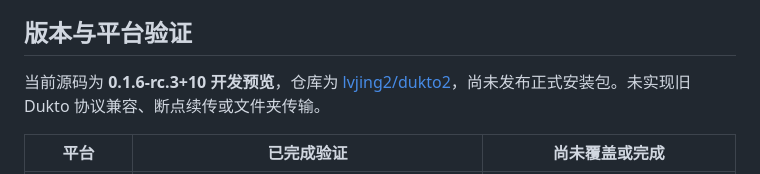
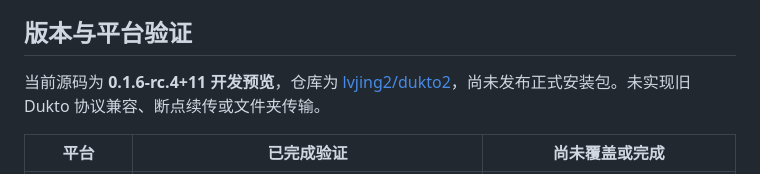
Before and after one commit to lvjing2/dukto2, a Markdown page: README.zh-CN.md, the part around the change. Rendered like a GitHub page.

Commit message:
docs: align Chinese preview version with rc.4

```diff
--- a/README.zh-CN.md
+++ b/README.zh-CN.md
@@ -17,7 +17,7 @@ Dukto2 是一款跨平台局域网文件与文本传输工具，让电脑、手
 
 ## 版本与平台验证
 
-当前源码为 **0.1.6-rc.3+10 开发预览**，仓库为 [lvjing2/dukto2](https://github.com/lvjing2/dukto2)，尚未发布正式安装包。未实现旧 Dukto 协议兼容、断点续传或文件夹传输。
+当前源码为 **0.1.6-rc.4+11 开发预览**，仓库为 [lvjing2/dukto2](https://github.com/lvjing2/dukto2)，尚未发布正式安装包。未实现旧 Dukto 协议兼容、断点续传或文件夹传输。
 
 | 平台 | 已完成验证 | 尚未覆盖或完成 |
 | --- | --- | --- |
```
